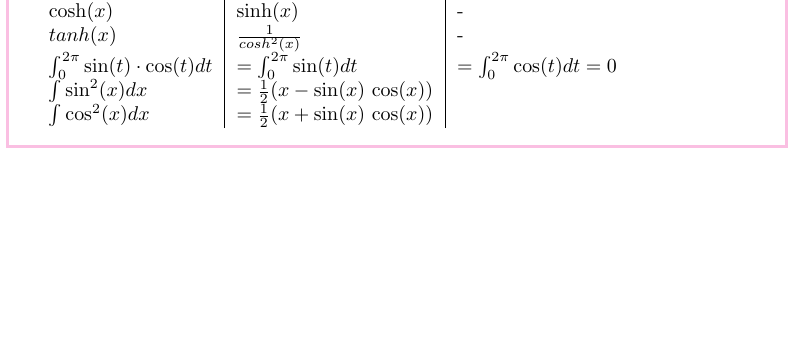
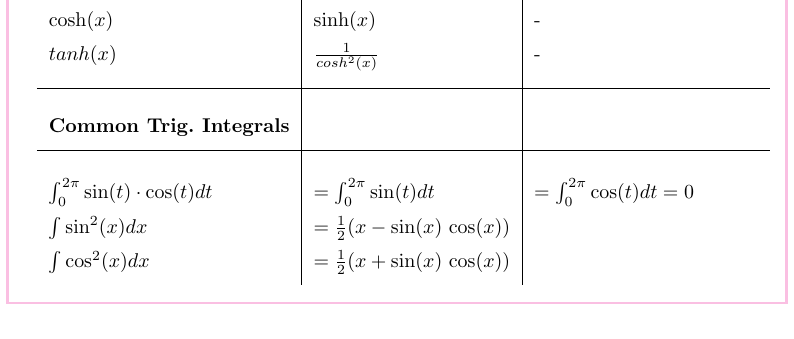
Before and after one commit to mmathys/analysis-ii-summary, a LaTeX document (lean.tex, which reads content/0_general.tex): part of page 3 of 22, cut so that both start at the same text, the shorter picture padded with empty space. Compiled offline with pdfLaTeX.

Commit message:
Fixed stuff from commit 8c9911e

```diff
--- a/content/0_general.tex
+++ b/content/0_general.tex
@@ -102,13 +102,15 @@
      & & = $x(\log_a|x|-\log_ae)$\\[0.5em]
     $\frac{1}{\sqrt{1-x^2}}$ & $\arcsin x$ & $x\arcsin x + \sqrt{1-x^2}$\\[0.5em]
     $-\frac{1}{\sqrt{1-x^2}}$ & $\arccos x$ &  $x\arccos x - \sqrt{1-x^2}$\\[0.5em]
-    $\frac{1}{1+x^2}$ & $\arctan x$ & $x\arctan x - \frac{1}{2}\log(1+x^2)$\\
-    $\sinh(x)$ & $\cosh(x)$ & - \\
-    $\cosh(x)$ & $\sinh(x)$ & -\\
-    $tanh(x)$ & $\frac{1}{cosh^2(x)}$ & -\\
-    $\int_0^{2\pi} \sin(t)\cdot \cos(t) dt$ & $= \int_0^{2\pi} \sin(t) dt $ & $= \int_0^{2\pi} \cos(t) dt = 0$\\
-    $\int \sin^2(x) dx$ & $= \frac{1}{2} (x-\sin(x) \, \cos(x))$ & \\
-    $\int \cos^2(x) dx$ & $= \frac{1}{2} (x+\sin(x) \, \cos(x))$ & \\
-
+    $\frac{1}{1+x^2}$ & $\arctan x$ & $x\arctan x - \frac{1}{2}\log(1+x^2)$\\[0.5em]
+    $\sinh(x)$ & $\cosh(x)$ & - \\[0.5em]
+    $\cosh(x)$ & $\sinh(x)$ & -\\[0.5em]
+    $tanh(x)$ & $\frac{1}{cosh^2(x)}$ & -\\[1em]
+    \hline & &\\[0.2em]
+    \textbf{Common Trig. Integrals} & &\\[0.5em]
+    \hline & &\\[0.2em]
+    $\int_0^{2\pi} \sin(t)\cdot \cos(t) dt$ & $= \int_0^{2\pi} \sin(t) dt $ & $= \int_0^{2\pi} \cos(t) dt = 0$\\[0.5em]
+    $\int \sin^2(x) dx$ & $= \frac{1}{2} (x-\sin(x) \, \cos(x))$ & \\[0.5em]
+    $\int \cos^2(x) dx$ & $= \frac{1}{2} (x+\sin(x) \, \cos(x))$ & \\[0.5em]
     \end{tabular}
 \end{Rechenregeln}
```
Also changed, not shown: content/0_general.tex (2 more changed lines).
